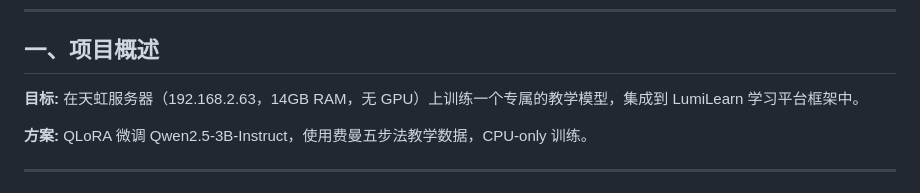
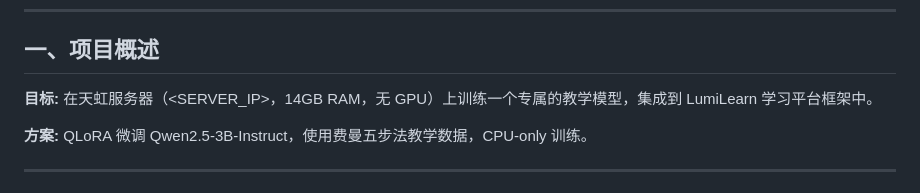
Before and after one commit to k3234/lumilearn, a Markdown page: docs/development_summary.md, the part around the change. Rendered like a GitHub page.

Commit message:
docs: 脱敏 development_summary 中的内网IP

```diff
--- a/docs/development_summary.md
+++ b/docs/development_summary.md
@@ -6,7 +6,7 @@
 
 ## 一、项目概述
 
-**目标:** 在天虹服务器（192.168.2.63，14GB RAM，无 GPU）上训练一个专属的教学模型，集成到 LumiLearn 学习平台框架中。
+**目标:** 在天虹服务器（<SERVER_IP>，14GB RAM，无 GPU）上训练一个专属的教学模型，集成到 LumiLearn 学习平台框架中。
 
 **方案:** QLoRA 微调 Qwen2.5-3B-Instruct，使用费曼五步法教学数据，CPU-only 训练。
 
```
